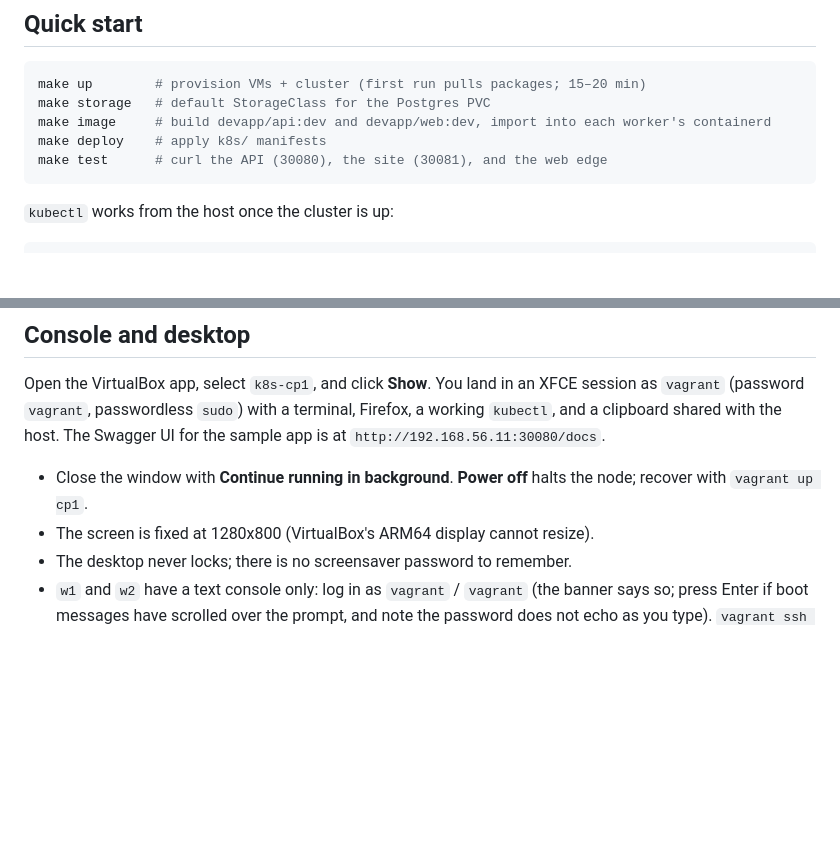
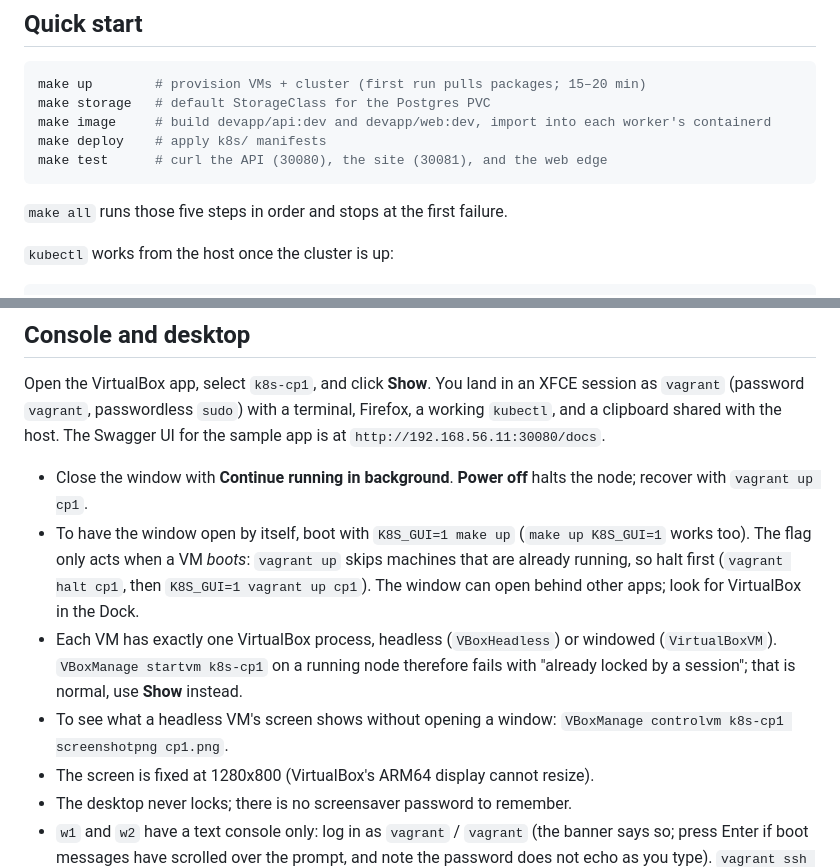
Before and after one commit to mdixon47/k8s-dev-lab, a Markdown page: README.md, 2 parts joined by grey strips. GitHub-like rendering; blank space fills up the shorter version.

Commit message:
docs: K8S_GUI at boot, one process per VM, make all in README and learn.md
Co-Authored-By: Claude Fable 5.1 <noreply@anthropic.com>

````diff
--- a/README.md
+++ b/README.md
@@ -28,6 +28,8 @@ make deploy    # apply k8s/ manifests
 make test      # curl the API (30080), the site (30081), and the web edge
 ```
 
+`make all` runs those five steps in order and stops at the first failure.
+
 `kubectl` works from the host once the cluster is up:
 ```bash
 export KUBECONFIG="$PWD/kubeconfig"
@@ -45,6 +47,15 @@ app is at `http://192.168.56.11:30080/docs`.
 
 - Close the window with **Continue running in background**. **Power off** halts the node;
   recover with `vagrant up cp1`.
+- To have the window open by itself, boot with `K8S_GUI=1 make up` (`make up K8S_GUI=1`
+  works too). The flag only acts when a VM *boots*: `vagrant up` skips machines that are
+  already running, so halt first (`vagrant halt cp1`, then `K8S_GUI=1 vagrant up cp1`).
+  The window can open behind other apps; look for VirtualBox in the Dock.
+- Each VM has exactly one VirtualBox process, headless (`VBoxHeadless`) or windowed
+  (`VirtualBoxVM`). `VBoxManage startvm k8s-cp1` on a running node therefore fails with
+  "already locked by a session"; that is normal, use **Show** instead.
+- To see what a headless VM's screen shows without opening a window:
+  `VBoxManage controlvm k8s-cp1 screenshotpng cp1.png`.
 - The screen is fixed at 1280x800 (VirtualBox's ARM64 display cannot resize).
 - The desktop never locks; there is no screensaver password to remember.
 - `w1` and `w2` have a text console only: log in as `vagrant` / `vagrant` (the banner
````
Also changed, not shown: docs/learn.md (+26 -4 lines).
